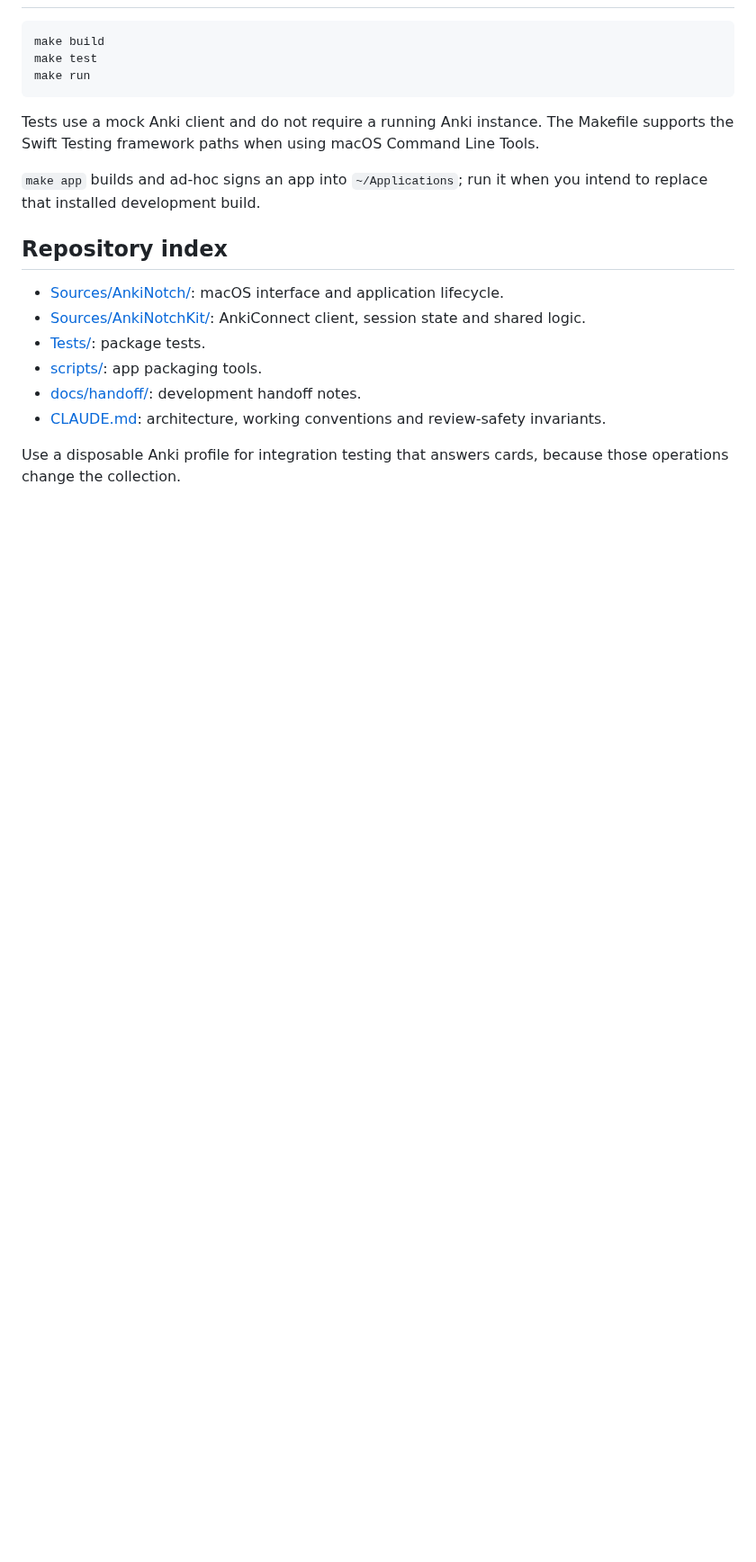
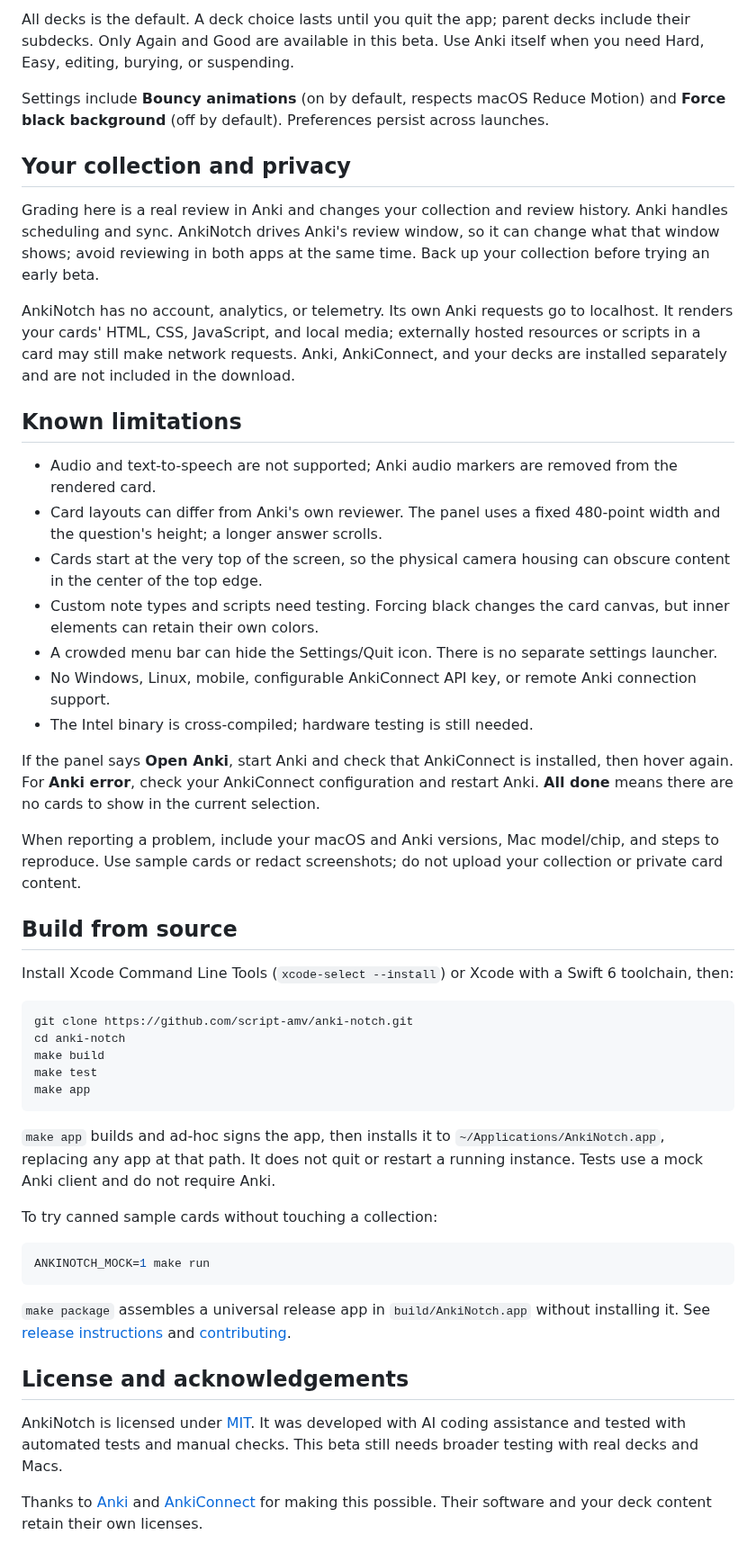
Before and after one commit to script-amv/anki-notch, a Markdown page: README.md, the part around one of its changes. Shown at 90% size. Drawn GitHub-style; blank space fills up the shorter version.

````diff
--- a/README.md
+++ b/README.md
@@ -14,21 +40,51 @@ This is a personal development repository. Feature work is kept on separate bran
+All decks is the default. A deck choice lasts until you quit the app; parent decks include their subdecks. Only Again and Good are available in this beta. Use Anki itself when you need Hard, Easy, editing, burying, or suspending.
+
+Settings include **Bouncy animations** (on by default, respects macOS Reduce Motion) and **Force black background** (off by default). Preferences persist across launches.
+
+## Your collection and privacy
+
+Grading here is a real review in Anki and changes your collection and review history. Anki handles scheduling and sync. AnkiNotch drives Anki's review window, so it can change what that window shows; avoid reviewing in both apps at the same time. Back up your collection before trying an early beta.
+
+AnkiNotch has no account, analytics, or telemetry. Its own Anki requests go to localhost. It renders your cards' HTML, CSS, JavaScript, and local media; externally hosted resources or scripts in a card may still make network requests. Anki, AnkiConnect, and your decks are installed separately and are not included in the download.
+
+## Known limitations
+
+- Audio and text-to-speech are not supported; Anki audio markers are removed from the rendered card.
+- Card layouts can differ from Anki's own reviewer. The panel uses a fixed 480-point width and the question's height; a longer answer scrolls.
+- Cards start at the very top of the screen, so the physical camera housing can obscure content in the center of the top edge.
+- Custom note types and scripts need testing. Forcing black changes the card canvas, but inner elements can retain their own colors.
+- A crowded menu bar can hide the Settings/Quit icon. There is no separate settings launcher.
+- No Windows, Linux, mobile, configurable AnkiConnect API key, or remote Anki connection support.
+- The Intel binary is cross-compiled; hardware testing is still needed.
+
+If the panel says **Open Anki**, start Anki and check that AnkiConnect is installed, then hover again. For **Anki error**, check your AnkiConnect configuration and restart Anki. **All done** means there are no cards to show in the current selection.
+
+When reporting a problem, include your macOS and Anki versions, Mac model/chip, and steps to reproduce. Use sample cards or redact screenshots; do not upload your collection or private card content.
+
+## Build from source
+
+Install Xcode Command Line Tools (`xcode-select --install`) or Xcode with a Swift 6 toolchain, then:
 
 ```sh
+git clone https://github.com/script-amv/anki-notch.git
+cd anki-notch
 make build
 make test
-make run
+make app
 ```
 
-Tests use a mock Anki client and do not require a running Anki instance. The Makefile supports the Swift Testing framework paths when using macOS Command Line Tools.
+`make app` builds and ad-hoc signs the app, then installs it to `~/Applications/AnkiNotch.app`, replacing any app at that path. It does not quit or restart a running instance. Tests use a mock Anki client and do not require Anki.
 
-`make app` builds and ad-hoc signs an app into `~/Applications`; run it when you intend to replace that installed development build.
+To try canned sample cards without touching a collection:
 
-## Repository index
+```sh
+ANKINOTCH_MOCK=1 make run
+```
 
-- [Sources/AnkiNotch/](Sources/AnkiNotch/): macOS interface and application lifecycle.
-- [Sources/AnkiNotchKit/](Sources/AnkiNotchKit/): AnkiConnect client, session state and shared logic.
-- [Tests/](Tests/): package tests.
-- [scripts/](scripts/): app packaging tools.
-- [docs/handoff/](docs/handoff/): development handoff notes.
-- [CLAUDE.md](CLAUDE.md): architecture, working conventions and review-safety invariants.
+`make package` assembles a universal release app in `build/AnkiNotch.app` without installing it. See [release instructions](docs/RELEASING.md) and [contributing](CONTRIBUTING.md).
 
-Use a disposable Anki profile for integration testing that answers cards, because those operations change the collection.
+## License and acknowledgements
+
+AnkiNotch is licensed under [MIT](LICENSE). It was developed with AI coding assistance and tested with automated tests and manual checks. This beta still needs broader testing with real decks and Macs.
+
+Thanks to [Anki](https://apps.ankiweb.net/) and [AnkiConnect](https://ankiweb.net/shared/info/2055492159) for making this possible. Their software and your deck content retain their own licenses.
````
Also changed, not shown: other parts of README.md (+32 -6 lines), CONTRIBUTING.md (added, +11 -0 lines), docs/PUBLICATION-AUDIT.md (added, +13 -0 lines), docs/RELEASING.md (added, +16 -0 lines), docs/releases/v0.1.0-beta.1.md (added, +28 -0 lines), docs/assets/demo.gif (added), 4 other files.
